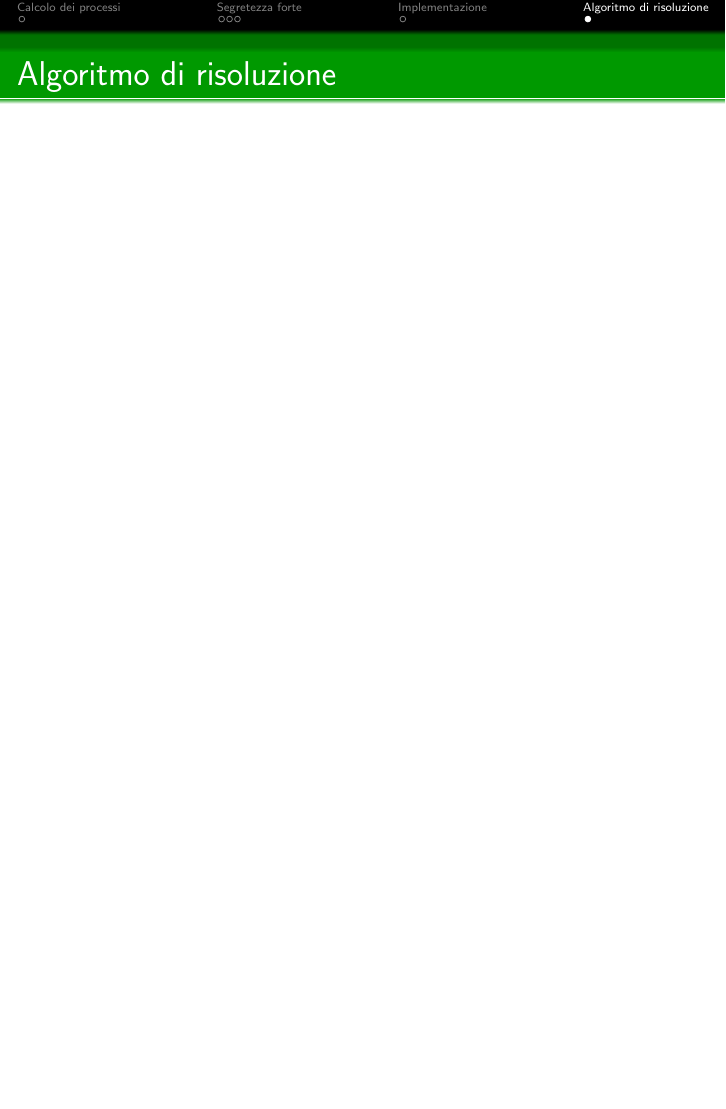
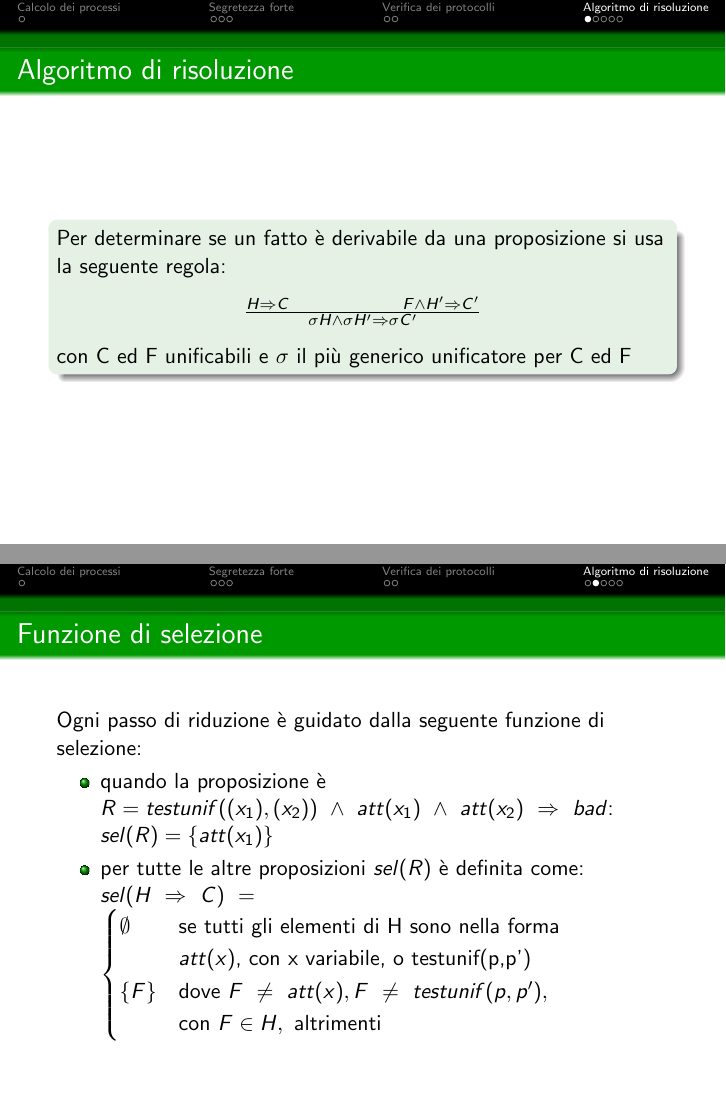
Before and after one commit to GianlucaLutero/ProgettoCrittografia, LaTeX slides (Presentazione/Presentazione.tex): page 9 of 9 before the commit and pages 10 and 11 of 14 after it, the two joined at a grey line, the shorter picture padded with empty space. Compiled offline with pdfLaTeX.

Commit message:
Prima versione della presentazione

```diff
--- a/Presentazione/Presentazione.tex
+++ b/Presentazione/Presentazione.tex
@@ -1,4 +1,4 @@
-\documentclass[12pt,xcolor=table]{beamer}
+\documentclass[11pt,xcolor=table]{beamer}
 \usepackage[utf8]{inputenc}
 \usepackage{listings}
 \usepackage{color}
@@ -87,5 +87,6 @@
 \end{frame}
 
 
-\section{Implementazione}
-\begin{frame}{Implementazione}
+\section{Verifica dei protocolli}
+\subsection{}
+\begin{frame}{Verifica dei protocolli}
@@ -93,5 +120,45 @@
 \end{frame}
 
 \section{Algoritmo di risoluzione}
+\subsection{}
 \begin{frame}{Algoritmo di risoluzione}
+    \begin{block}{}
+        Per determinare se un fatto è derivabile da una proposizione si usa la seguente regola:\\
+        \begin{center}
+            $\frac{H\Rightarrow C \hspace{2cm} F \land H' \Rightarrow C'}{\sigma H \land \sigma H' \Rightarrow \sigma C'}$
+        \end{center}
+        con C ed F unificabili e $\sigma$ il più generico unificatore per C ed F
+    \end{block}
+\end{frame}
 
+\subsection{}
+\begin{frame}{Funzione di selezione}
+    Ogni passo di riduzione è guidato dalla seguente funzione di selezione:\\
+    \begin{itemize}
+    \item quando la proposizione è \\$R = testunif((x_1),(x_2))\ \land \ att(x_1)\ \land \ att(x_2)\ \Rightarrow \ bad$:\\
+
+    $sel(R) = \{att(x_1)\}$
+    \item per tutte le altre proposizioni $sel(R)$ è definita come:\\
+
+    $
+    sel(H\ \Rightarrow \ C)\ =\
+    \begin{cases}
+    \emptyset & \text{se tutti gli elementi di H sono nella forma } \\
+    &  att(x) \text{, con x variabile, o testunif(p,p')} \\
+    \{F\} & \text{dove } F\ \neq \ att(x), F\ \neq \ testunif(p,p'),\\
+    & \text{con } F \in H, \text{ altrimenti}
+    \end{cases}
+   $
+ \end{itemize}
+\end{frame}
+
+\subsection{}
+\begin{frame}{testunif}
+    \begin{block}{Il fatto $testunif$}
+        Il predicato $testunif$ è l'unico a non essere definito per mezzo di clausole di Horn.
+    \end{block}
+
+    \begin{block}{Semplificazione}
+    Per valutarne il valore di verità vengono introdotti specifici passi di semplificazione nell'algoritmo di risoluzione. Le semplificazioni effettuate hanno come obiettivo quello di ridurre le dimensione dei fatti $testunif$, progredire verso la conoscenza del valore di verità di questi e semplificarli quando il loro valore di verità è noto.
+    \end{block}
+\end{frame}
```
Also changed, not shown: Relazione/RelazioneProverif.tex (+2 -4 lines), Presentazione/Presentazione.tex (56 more changed lines).
